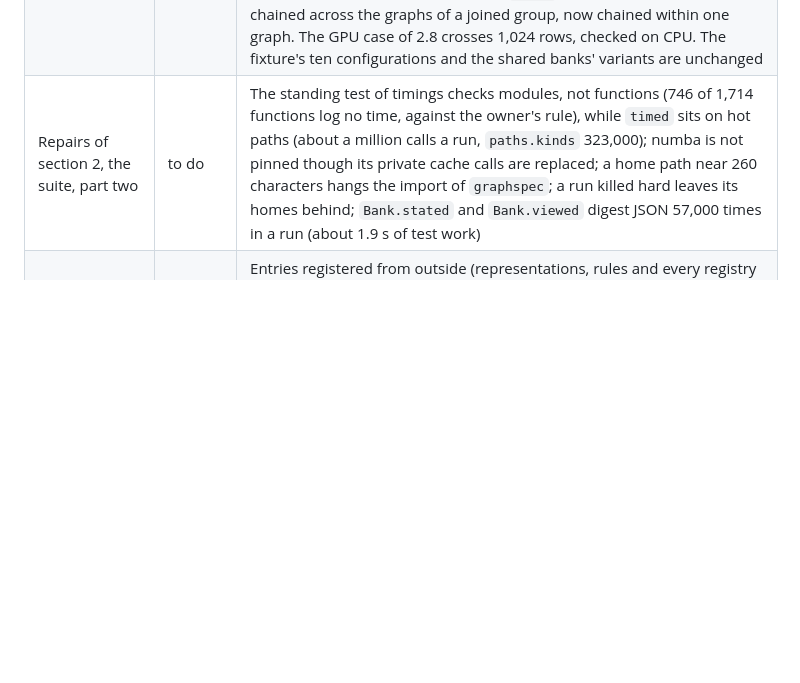
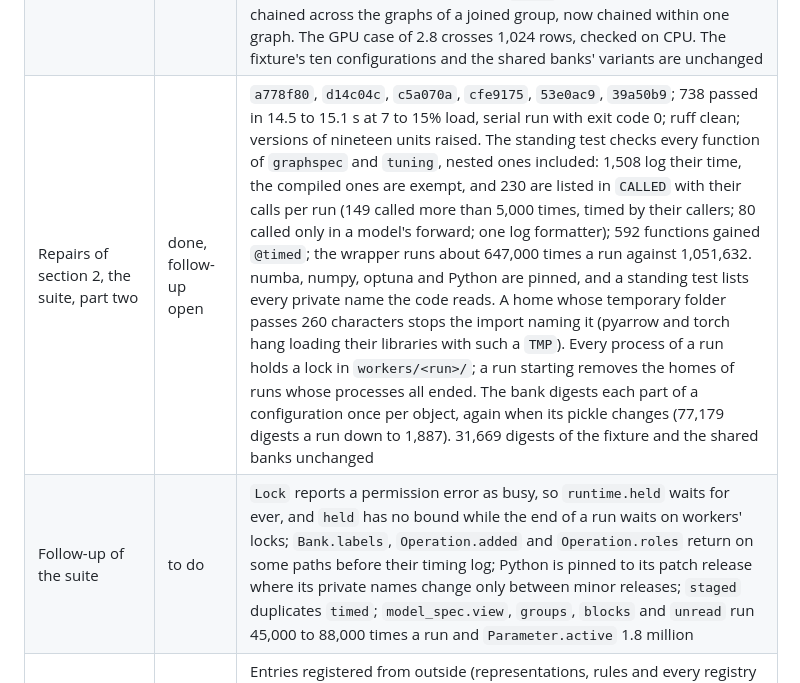
Before and after one commit to tristan00/graphspec, a Markdown page: PLAN.md, the part around the change. GitHub-like rendering; blank space fills up the shorter version.

Commit message:
Plan: the suite's repairs, part two, recorded; follow-up listed
Co-Authored-By: Claude Opus 5.5 <noreply@anthropic.com>

```diff
--- a/PLAN.md
+++ b/PLAN.md
@@ -690,7 +690,8 @@ As of 2026-09-28 at 22:50: on the owner's instruction the whole working tree, un
 | Follow-up of targets | done | `3c024ad`, `3ed553d`; 730 passed in 15.6 s, serial run with exit code 0; ruff clean; bank version 11, views version 45. Every column a kind of target lists under `times` is stored as a whole number of 64 bits, read back exact and compared exactly by losses and measures; a path's `tau` is a whole number of at least 1; a value past 2^63−1 is refused naming the column, the value and the task, or for a survival target's last interval, the kind of task; the bank holds `y` at 64 bits and the loss casts it to the predictions' type. Of 24,262 digests only the path banks' `tau` (now whole numbers) and the bank's targets (now 64 bits) changed, each equal to the earlier digest once narrowed back; models read the same inputs. Left: a survival point's missing `tau` is read as -1 so that the check of intervals refuses it, where it could be refused as missing |
 | Order of the remaining repairs | decided | The suite group runs next, in two parts, before caches: under a quarter of the CPU taken by the other project the suite reached 19.7 s against the limit of 20 s, and each group adds tests |
 | Repairs of section 2, the suite, part one | done | `4f4a668`, `e18eb70`, `5248162`, `9ba39f8`, `b859d52`; 734 passed in 14.4 to 15.1 s at 3 to 18% load, serial run with exit code 0; ruff clean; representations version 16. The workers of a checkout share one compiled cache: numba's private cache calls are replaced in `graphspec/infra/runtime.py` so saves and loads hold a lock per index and a kernel's key holds the files of every compiled function it reaches (four processes compiling at once had corrupted 3 to 4 of 96 signatures; a kernel kept running an edited helper of another file, with per-worker caches too); in a fresh home the runs after the first take about 20 s in the slow scratch folder against 23 to 34 s before, and the first run after an edit in the real home 18.6 s. Plain assertions (`--assert=plain`) and workers ending by `TerminateProcess` took about 1 s off; 13 s was not reached, the rest being torch's import (1.1 s), `torch._dynamo` (0.8 s), loading compiled code (0.8 s) and xdist's teardown (0.4 s) in each worker. Each run has homes of its own under `workers/<run>/` and removes only them. The permutation test includes `mixed`, which showed task nodes chained across the graphs of a joined group, now chained within one graph. The GPU case of 2.8 crosses 1,024 rows, checked on CPU. The fixture's ten configurations and the shared banks' variants are unchanged |
-| Repairs of section 2, the suite, part two | to do | The standing test of timings checks modules, not functions (746 of 1,714 functions log no time, against the owner's rule), while `timed` sits on hot paths (about a million calls a run, `paths.kinds` 323,000); numba is not pinned though its private cache calls are replaced; a home path near 260 characters hangs the import of `graphspec`; a run killed hard leaves its homes behind; `Bank.stated` and `Bank.viewed` digest JSON 57,000 times in a run (about 1.9 s of test work) |
+| Repairs of section 2, the suite, part two | done, follow-up open | `a778f80`, `d14c04c`, `c5a070a`, `cfe9175`, `53e0ac9`, `39a50b9`; 738 passed in 14.5 to 15.1 s at 7 to 15% load, serial run with exit code 0; ruff clean; versions of nineteen units raised. The standing test checks every function of `graphspec` and `tuning`, nested ones included: 1,508 log their time, the compiled ones are exempt, and 230 are listed in `CALLED` with their calls per run (149 called more than 5,000 times, timed by their callers; 80 called only in a model's forward; one log formatter); 592 functions gained `@timed`; the wrapper runs about 647,000 times a run against 1,051,632. numba, numpy, optuna and Python are pinned, and a standing test lists every private name the code reads. A home whose temporary folder passes 260 characters stops the import naming it (pyarrow and torch hang loading their libraries with such a `TMP`). Every process of a run holds a lock in `workers/<run>/`; a run starting removes the homes of runs whose processes all ended. The bank digests each part of a configuration once per object, again when its pickle changes (77,179 digests a run down to 1,887). 31,669 digests of the fixture and the shared banks unchanged |
+| Follow-up of the suite | to do | `Lock` reports a permission error as busy, so `runtime.held` waits for ever, and `held` has no bound while the end of a run waits on workers' locks; `Bank.labels`, `Operation.added` and `Operation.roles` return on some paths before their timing log; Python is pinned to its patch release where its private names change only between minor releases; `staged` duplicates `timed`; `model_spec.view`, `groups`, `blocks` and `unread` run 45,000 to 88,000 times a run and `Parameter.active` 1.8 million |
 | Repairs of section 2, caches | to do | Entries registered from outside (representations, rules and every registry derivation or views read) carry no version, so changed code is served from a stale cache; fitted states of added columns outlive a change of derivation code; a worker skips a re-registered entry without checking it; the key's fingerprint of the source holds the build time and no fingerprint of the graphs; the derivation seed is a constant |
 | Repairs of section 2, the search | to do | Operations the bank cannot serve are offered and accepted; negatives over sets drawn apart from their storage; contraction offered on columns with missing values (hidden by the narrowed random test); narrowing of numeric parameters stops a whole search; `selector.refused` catches `ValueError`; products through added relations undocumented |
 | Repairs of section 2, the engine | to do | A phase in parts loses candidates on workers but not in one process; edits accept edges between kinds a relation does not join and fail on numbers out of range without naming them; `sliced` with a low bound returns invalid graphs; merge and contract copy arrays they leave unchanged; `schema/targets.needed` names an operation in a string against the table of layers |
```
